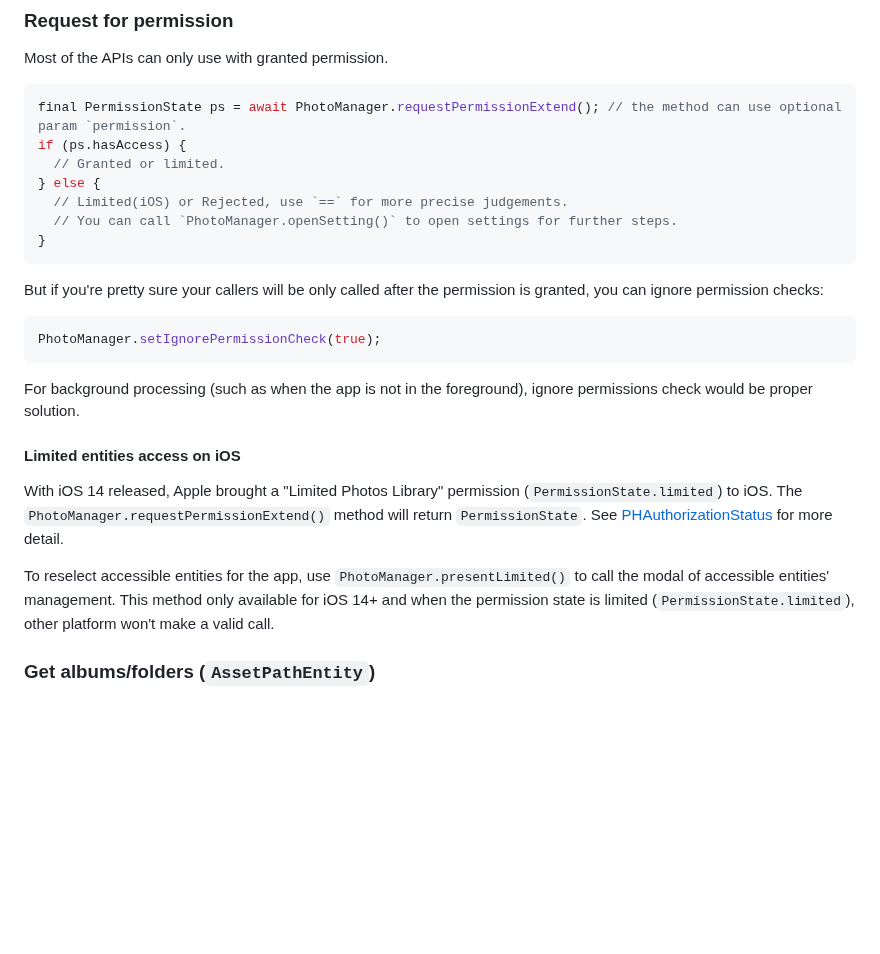
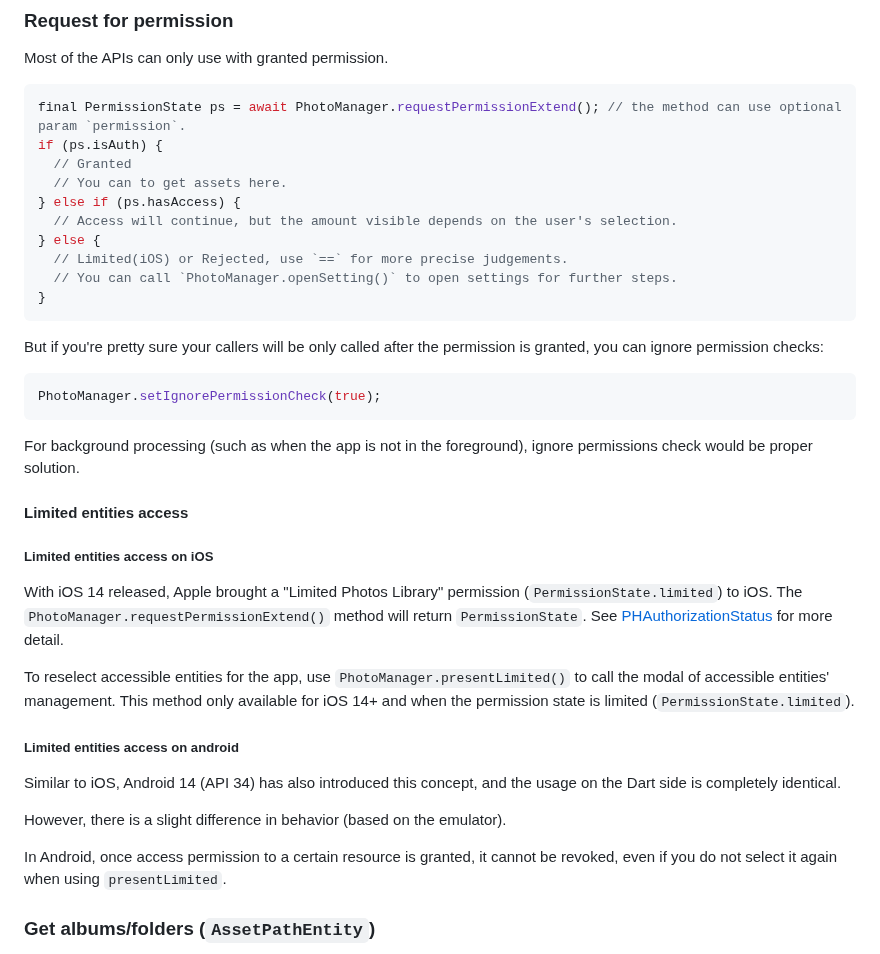
Before and after one commit to fluttercandies/flutter_photo_manager, a Markdown page: README.md, the part around the change. GitHub-like rendering; blank space fills up the shorter version.

Commit message:
docs: Update README

````diff
--- a/README.md
+++ b/README.md
@@ -223,8 +223,11 @@ Most of the APIs can only use with granted permission.
 
 ```dart
 final PermissionState ps = await PhotoManager.requestPermissionExtend(); // the method can use optional param `permission`.
-if (ps.hasAccess) {
-  // Granted or limited.
+if (ps.isAuth) {
+  // Granted
+  // You can to get assets here.
+} else if (ps.hasAccess) {
+  // Access will continue, but the amount visible depends on the user's selection.
 } else {
   // Limited(iOS) or Rejected, use `==` for more precise judgements.
   // You can call `PhotoManager.openSetting()` to open settings for further steps.
@@ -240,7 +243,9 @@ PhotoManager.setIgnorePermissionCheck(true);
 For background processing (such as when the app is not in the foreground),
 ignore permissions check would be proper solution.
 
-#### Limited entities access on iOS
+#### Limited entities access
+
+##### Limited entities access on iOS
 
 With iOS 14 released, Apple brought a "Limited Photos Library" permission
 (`PermissionState.limited`) to iOS.
@@ -251,8 +256,16 @@ To reselect accessible entities for the app,
 use `PhotoManager.presentLimited()` to call the modal of
 accessible entities' management.
 This method only available for iOS 14+ and when the permission state
-is limited (`PermissionState.limited`),
-other platform won't make a valid call.
+is limited (`PermissionState.limited`).
+
+##### Limited entities access on android
+
+Similar to iOS, Android 14 (API 34) has also introduced this concept, and the usage on the Dart side is completely identical.
+
+However, there is a slight difference in behavior (based on the emulator).
+
+In Android, once access permission to a certain resource is granted, it cannot be revoked,
+even if you do not select it again when using `presentLimited`.
 
 ### Get albums/folders (`AssetPathEntity`)
 
````
Also changed, not shown: README-ZH.md (+14 -3 lines).
